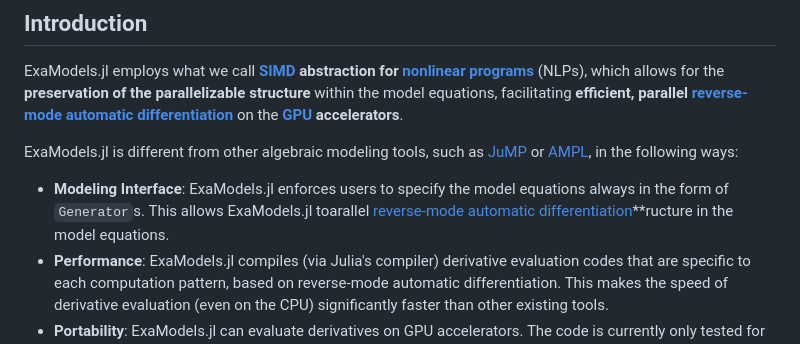
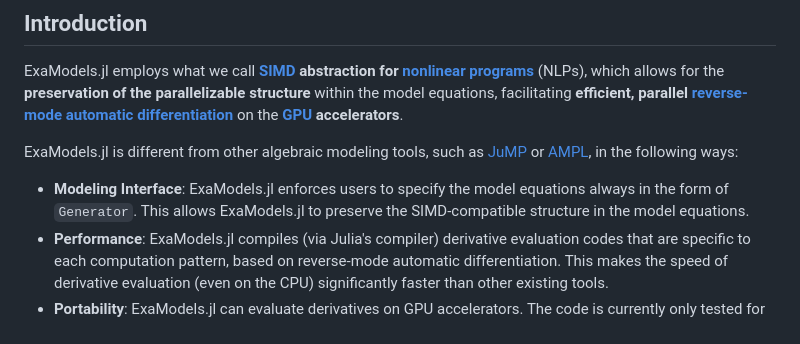
Before and after one commit to exanauts/ExaModels.jl, a Markdown page: README.md, the part around the change. Rendered like a GitHub page.

```diff
--- a/README.md
+++ b/README.md
@@ -9,7 +9,7 @@
 ExaModels.jl employs what we call **[SIMD](https://en.wikipedia.org/wiki/Single_instruction,_multiple_data) abstraction for [nonlinear programs](https://en.wikipedia.org/wiki/Nonlinear_programming)** (NLPs), which allows for the **preservation of the parallelizable structure** within the model equations, facilitating **efficient, parallel [reverse-mode automatic differentiation](https://en.wikipedia.org/wiki/Automatic_differentiation)** on the **[GPU](https://en.wikipedia.org/wiki/Graphics_processing_unit) accelerators**.
 
 ExaModels.jl is different from other algebraic modeling tools, such as [JuMP](https://github.com/jump-dev/JuMP.jl) or [AMPL](https://ampl.com/), in the following ways:
-- **Modeling Interface**: ExaModels.jl enforces users to specify the model equations always in the form of `Generator`s. This allows ExaModels.jl toarallel [reverse-mode automatic differentiation]()**ructure in the model equations.
+- **Modeling Interface**: ExaModels.jl enforces users to specify the model equations always in the form of `Generator`. This allows ExaModels.jl to preserve the SIMD-compatible structure in the model equations.
 - **Performance**: ExaModels.jl compiles (via Julia's compiler) derivative evaluation codes that are specific to each computation pattern, based on reverse-mode automatic differentiation. This makes the speed of derivative evaluation (even on the CPU) significantly faster than other existing tools.
 - **Portability**: ExaModels.jl can evaluate derivatives on GPU accelerators. The code is currently only tested for NVIDIA GPUs, but GPU code is implemented mostly based on the portable programming paradigm, [KernelAbstractions.jl](https://github.com/JuliaGPU/KernelAbstractions.jl). In the future, we are interested in supporting Intel, AMD, and Apple GPUs.
 
```
